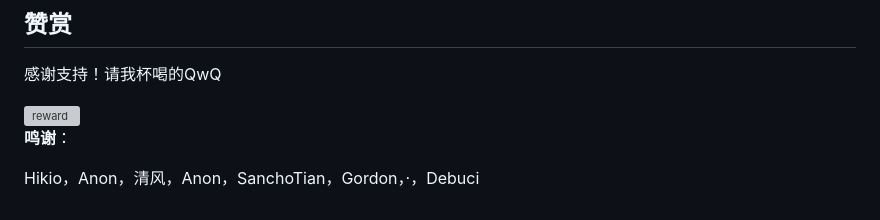
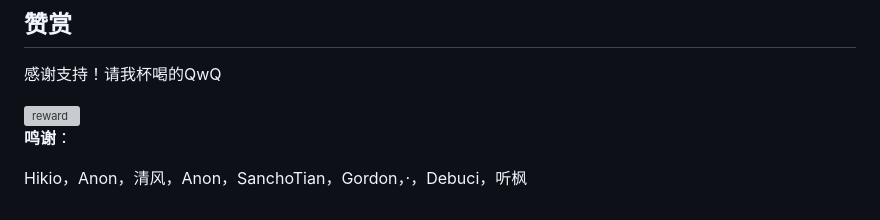
Before and after one commit to evansrrr/BKNetwork, a Markdown page: README.md, the part around the change. Drawn GitHub-style; grey boxes are pictures that could not be loaded.

Commit message:
add sponsor

```diff
--- a/README.md
+++ b/README.md
@@ -210,4 +210,4 @@ git push origin v1.1.0
 
 **鸣谢**：
 
-  Hikio，Anon，清风，Anon，SanchoTian，Gordon，·，Debuci
+  Hikio，Anon，清风，Anon，SanchoTian，Gordon，·，Debuci，听枫
```
